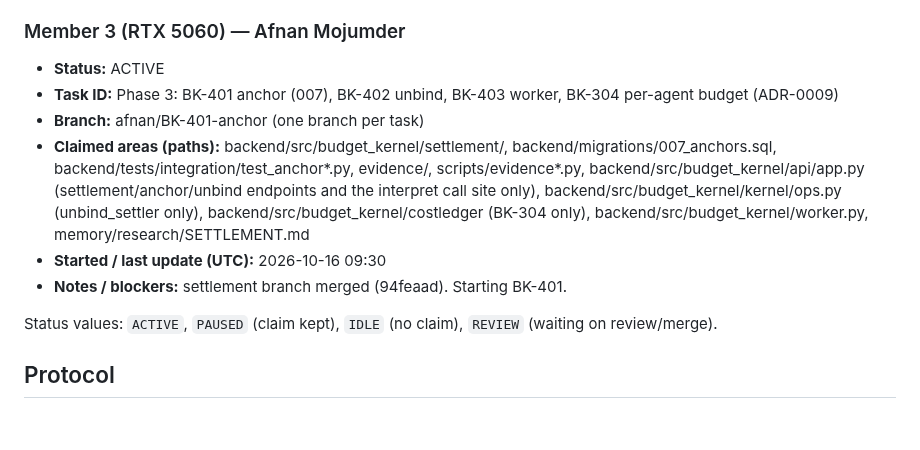
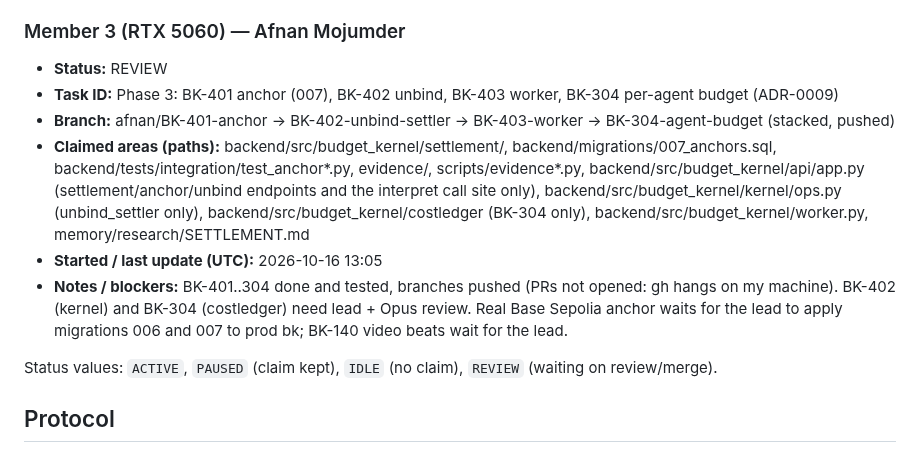
Before and after one commit to Nishmam12/Fintech-Comp, a Markdown page: memory/WHO_IS_WORKING.md, the part around the change. GitHub-like rendering; blank space fills up the shorter version.

Commit message:
release: afnan Phase3 BK-401/402/403/304 (REVIEW)
Co-Authored-By: Claude Sonnet 5.5 <noreply@anthropic.com>

```diff
--- a/memory/WHO_IS_WORKING.md
+++ b/memory/WHO_IS_WORKING.md
@@ -31,12 +31,12 @@ One section per member. **Edit only your own section** to avoid merge conflicts.
 - **Notes / blockers:** BK-305, 411, 412, 413 done and pushed, PRs open. Next: deck + tech doc drafts (docs/submission/), live click-through re-run after merge. app.py is shared with Afnan: small changes, rebase often.
 
 ### Member 3 (RTX 5060) — Afnan Mojumder
-- **Status:** ACTIVE
+- **Status:** REVIEW
 - **Task ID:** Phase 3: BK-401 anchor (007), BK-402 unbind, BK-403 worker, BK-304 per-agent budget (ADR-0009)
-- **Branch:** afnan/BK-401-anchor (one branch per task)
+- **Branch:** afnan/BK-401-anchor -> BK-402-unbind-settler -> BK-403-worker -> BK-304-agent-budget (stacked, pushed)
 - **Claimed areas (paths):** backend/src/budget_kernel/settlement/, backend/migrations/007_anchors.sql, backend/tests/integration/test_anchor*.py, evidence/, scripts/evidence*.py, backend/src/budget_kernel/api/app.py (settlement/anchor/unbind endpoints and the interpret call site only), backend/src/budget_kernel/kernel/ops.py (unbind_settler only), backend/src/budget_kernel/costledger (BK-304 only), backend/src/budget_kernel/worker.py, memory/research/SETTLEMENT.md
-- **Started / last update (UTC):** 2026-10-16 09:30
-- **Notes / blockers:** settlement branch merged (94feaad). Starting BK-401.
+- **Started / last update (UTC):** 2026-10-16 13:05
+- **Notes / blockers:** BK-401..304 done and tested, branches pushed (PRs not opened: gh hangs on my machine). BK-402 (kernel) and BK-304 (costledger) need lead + Opus review. Real Base Sepolia anchor waits for the lead to apply migrations 006 and 007 to prod bk; BK-140 video beats wait for the lead.
 
 Status values: `ACTIVE`, `PAUSED` (claim kept), `IDLE` (no claim), `REVIEW` (waiting on review/merge).
 
```
